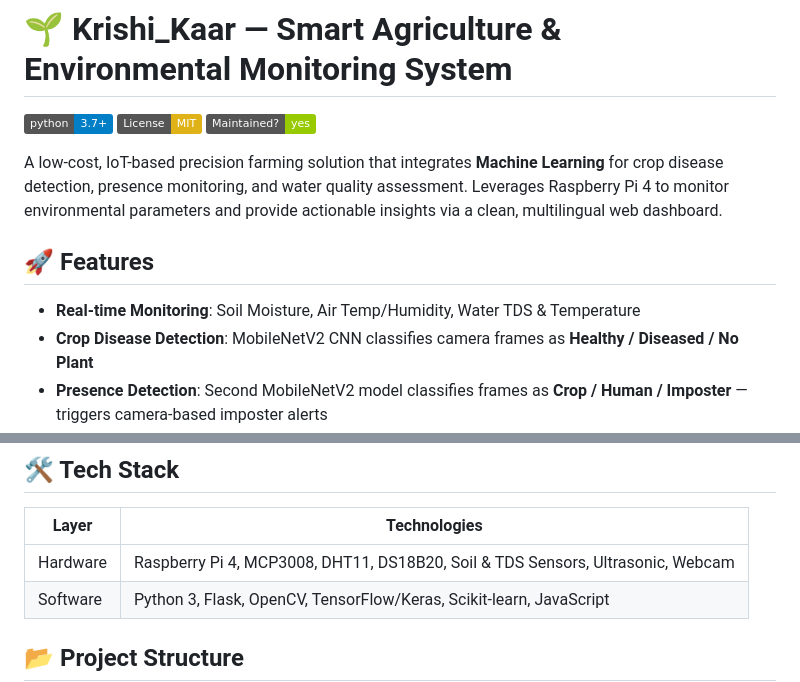
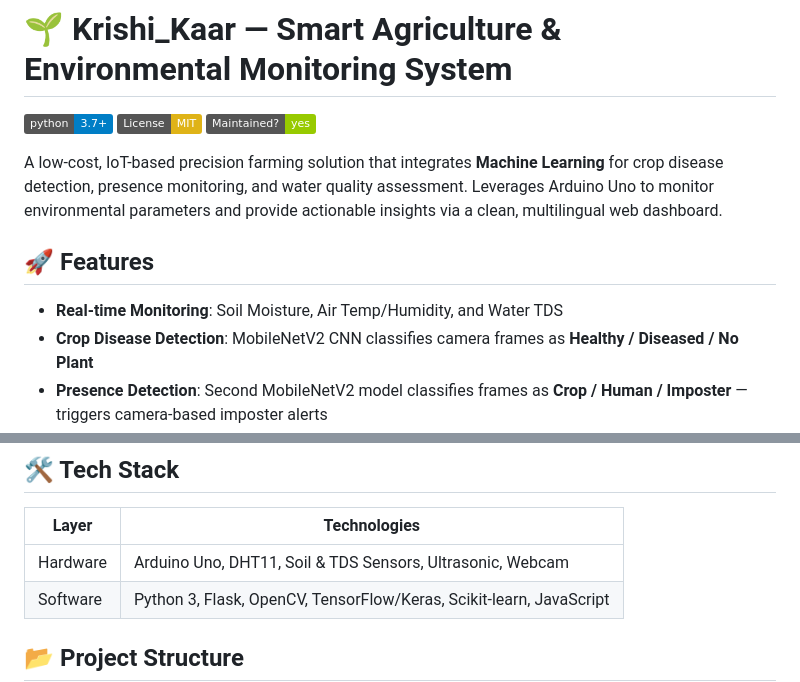
Before and after one commit to Knight6azer/Krishi_Kaar, a Markdown page: README.md, 2 parts joined by grey strips. Drawn GitHub-style; badges without logos.

Commit message:
Docs: Update README with Arduino Uno technical specifications

```diff
--- a/README.md
+++ b/README.md
@@ -4,11 +4,11 @@
 [![License: MIT](https://img.shields.io/badge/License-MIT-yellow.svg)](https://opensource.org/licenses/MIT)
 [![Maintenance](https://img.shields.io/badge/Maintained%3F-yes-green.svg)](https://github.com/Knight6azer/Krishi_kaar/graphs/commit-activity)
 
-A low-cost, IoT-based precision farming solution that integrates **Machine Learning** for crop disease detection, presence monitoring, and water quality assessment. Leverages Raspberry Pi 4 to monitor environmental parameters and provide actionable insights via a clean, multilingual web dashboard.
+A low-cost, IoT-based precision farming solution that integrates **Machine Learning** for crop disease detection, presence monitoring, and water quality assessment. Leverages Arduino Uno to monitor environmental parameters and provide actionable insights via a clean, multilingual web dashboard.
 
 ## 🚀 Features
 
-- **Real-time Monitoring**: Soil Moisture, Air Temp/Humidity, Water TDS & Temperature
+- **Real-time Monitoring**: Soil Moisture, Air Temp/Humidity, and Water TDS
 - **Crop Disease Detection**: MobileNetV2 CNN classifies camera frames as **Healthy / Diseased / No Plant**
 - **Presence Detection**: Second MobileNetV2 model classifies frames as **Crop / Human / Imposter** — triggers camera-based imposter alerts
 - **Water Quality Analysis**: Decision Tree Classifier predicts **Safe / Moderate / Unsafe**
@@ -24,7 +24,7 @@ A low-cost, IoT-based precision farming solution that integrates **Machine Learn
 
 | Layer | Technologies |
 |---|---|
-| Hardware | Raspberry Pi 4, MCP3008, DHT11, DS18B20, Soil & TDS Sensors, Ultrasonic, Webcam |
+| Hardware | Arduino Uno, DHT11, Soil & TDS Sensors, Ultrasonic, Webcam |
 | Software | Python 3, Flask, OpenCV, TensorFlow/Keras, Scikit-learn, JavaScript |
 
 ## 📂 Project Structure
```
